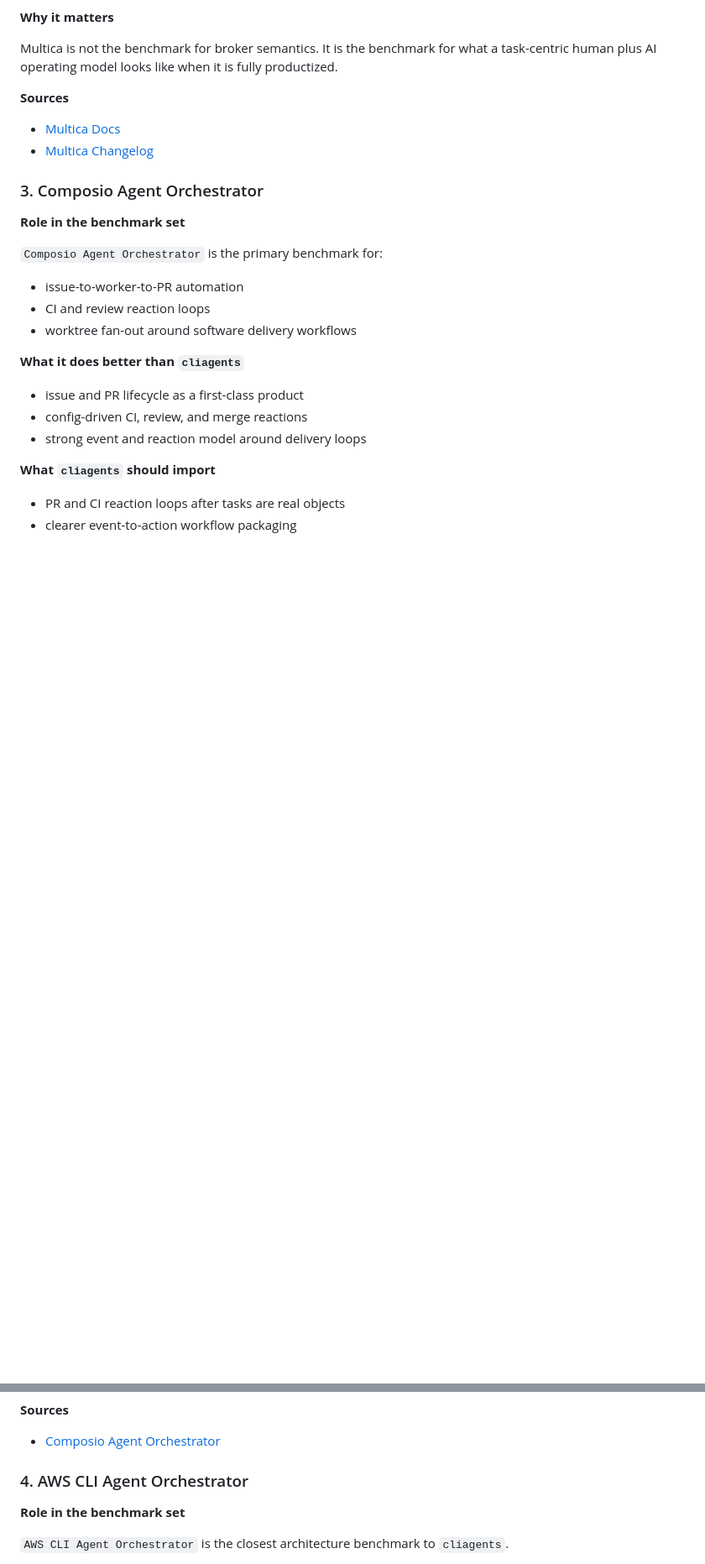
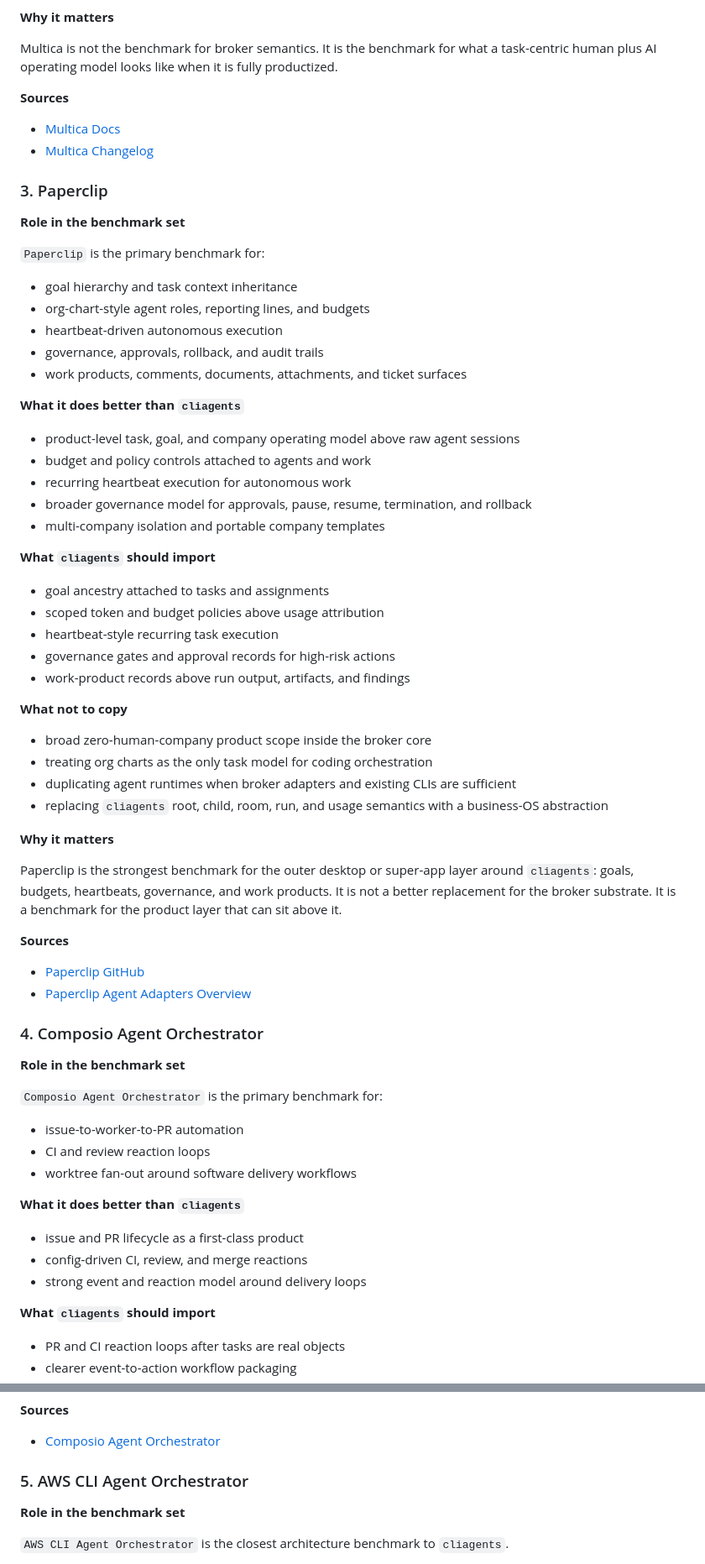
Before and after one commit to suyashb734/cliagents, a Markdown page: docs/research/EXTERNAL-BENCHMARKS.md, 2 parts joined by grey strips. Shown at 84% size. Drawn GitHub-style; blank space fills up the shorter version.

Commit message:
Add Paperclip to external benchmarks

```diff
--- a/docs/research/EXTERNAL-BENCHMARKS.md
+++ b/docs/research/EXTERNAL-BENCHMARKS.md
@@ -130,7 +132,51 @@ Multica is not the benchmark for broker semantics. It is the benchmark for what
 - [Multica Docs](https://multica.ai/docs)
 - [Multica Changelog](https://multica.ai/changelog)
 
-### 3. Composio Agent Orchestrator
+### 3. Paperclip
+
+**Role in the benchmark set**
+
+`Paperclip` is the primary benchmark for:
+
+- goal hierarchy and task context inheritance
+- org-chart-style agent roles, reporting lines, and budgets
+- heartbeat-driven autonomous execution
+- governance, approvals, rollback, and audit trails
+- work products, comments, documents, attachments, and ticket surfaces
+
+**What it does better than `cliagents`**
+
+- product-level task, goal, and company operating model above raw agent sessions
+- budget and policy controls attached to agents and work
+- recurring heartbeat execution for autonomous work
+- broader governance model for approvals, pause, resume, termination, and rollback
+- multi-company isolation and portable company templates
+
+**What `cliagents` should import**
+
+- goal ancestry attached to tasks and assignments
+- scoped token and budget policies above usage attribution
+- heartbeat-style recurring task execution
+- governance gates and approval records for high-risk actions
+- work-product records above run output, artifacts, and findings
+
+**What not to copy**
+
+- broad zero-human-company product scope inside the broker core
+- treating org charts as the only task model for coding orchestration
+- duplicating agent runtimes when broker adapters and existing CLIs are sufficient
+- replacing `cliagents` root, child, room, run, and usage semantics with a business-OS abstraction
+
+**Why it matters**
+
+Paperclip is the strongest benchmark for the outer desktop or super-app layer around `cliagents`: goals, budgets, heartbeats, governance, and work products. It is not a better replacement for the broker substrate. It is a benchmark for the product layer that can sit above it.
+
+**Sources**
+
+- [Paperclip GitHub](https://github.com/paperclipai/paperclip)
+- [Paperclip Agent Adapters Overview](https://paperclip.inc/docs/adapters/overview/)
+
+### 4. Composio Agent Orchestrator
 
 **Role in the benchmark set**
 
@@ -165,7 +211,7 @@ This is the clearest benchmark for the branch that comes after first-class tasks
 
 - [Composio Agent Orchestrator](https://github.com/ComposioHQ/agent-orchestrator)
 
-### 4. AWS CLI Agent Orchestrator
+### 5. AWS CLI Agent Orchestrator
 
 **Role in the benchmark set**
 
```
Also changed, not shown: other parts of docs/research/EXTERNAL-BENCHMARKS.md (+13 -8 lines).
